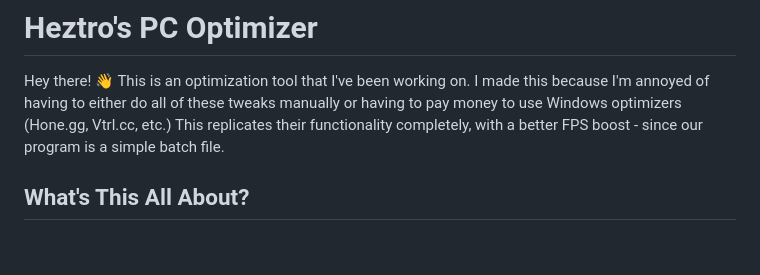
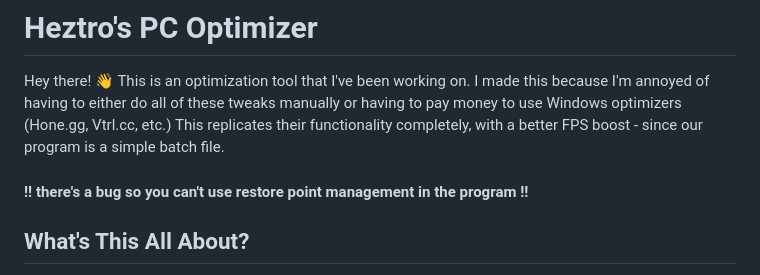
Before and after one commit to Heztro/HeztroTweaker, a Markdown page: README.md, the part around the change. GitHub-like rendering; blank space fills up the shorter version.

```diff
--- a/README.md
+++ b/README.md
@@ -1,6 +1,8 @@
 # Heztro's PC Optimizer
 
 Hey there! 👋 This is an optimization tool that I've been working on. I made this because I'm annoyed of having to either do all of these tweaks manually or having to pay money to use Windows optimizers (Hone.gg, Vtrl.cc, etc.) This replicates their functionality completely, with a better FPS boost - since our program is a simple batch file.
+
+#### !! there's a bug so you can't use restore point management in the program !!
 
 ## What's This All About?
 
```
